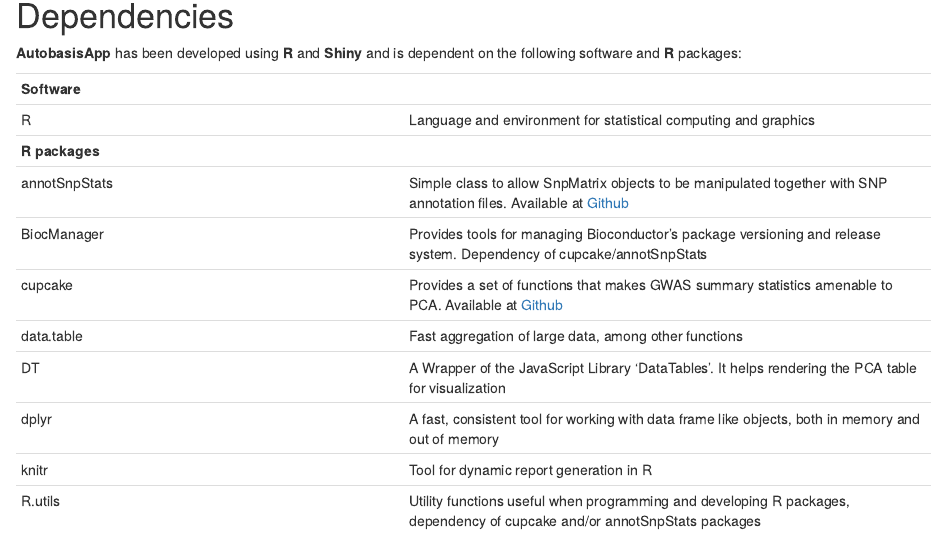
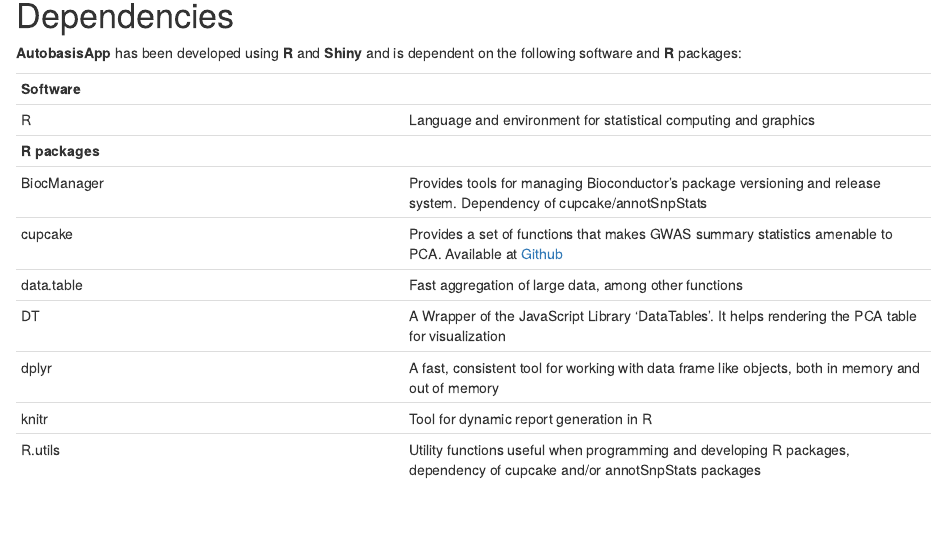
Before and after one commit to GRealesM/IMDbasisApp, an R Markdown document (help.Rmd): the page in a window 1100 px wide, from 2430 px down. Rendered offline with R 4.5, knitr and Pandoc, with nearby package versions.

Commit message:
Dependency table correction

```diff
--- a/help.Rmd
+++ b/help.Rmd
@@ -93,7 +93,6 @@
 **Software**   |
 R  | Language and environment for statistical computing and graphics
 **R packages** |
-annotSnpStats | Simple class to allow SnpMatrix objects to be manipulated together with SNP annotation files. Available at [Github](https://github.com/chr1swallace/annotSnpStats)
 BiocManager | Provides tools for managing Bioconductor's package versioning and release system. Dependency of cupcake/annotSnpStats
 cupcake | Provides a set of functions that makes GWAS summary statistics amenable to PCA. Available at [Github](https://github.com/ollyburren/cupcake)
 data.table | Fast aggregation of large data, among other functions
```
